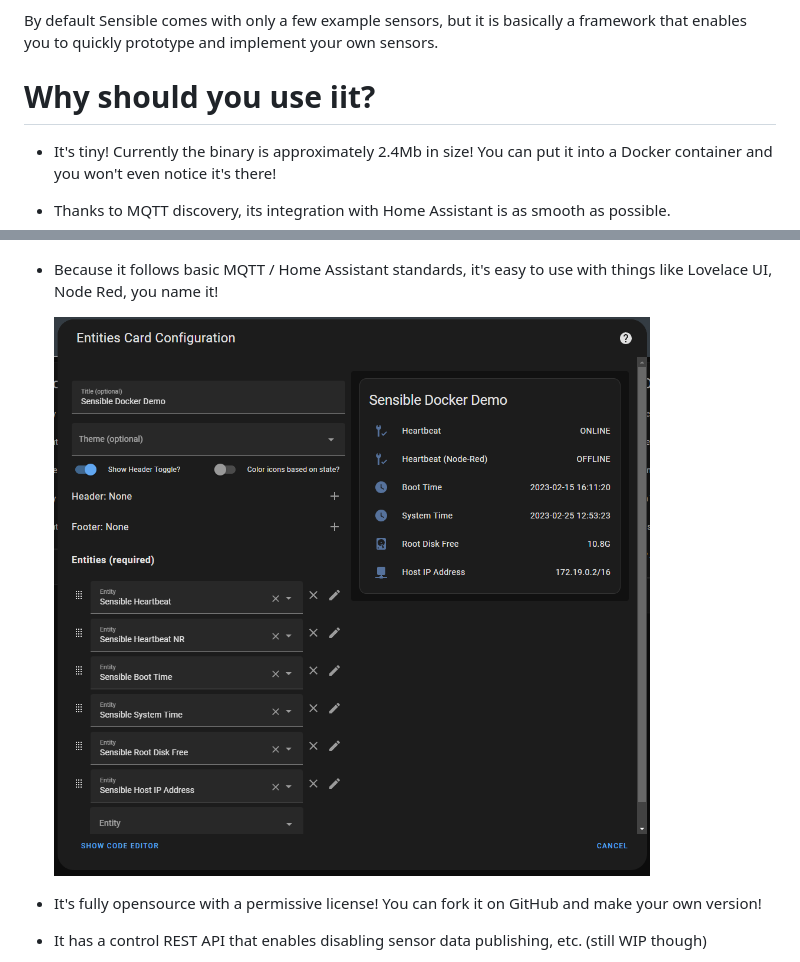
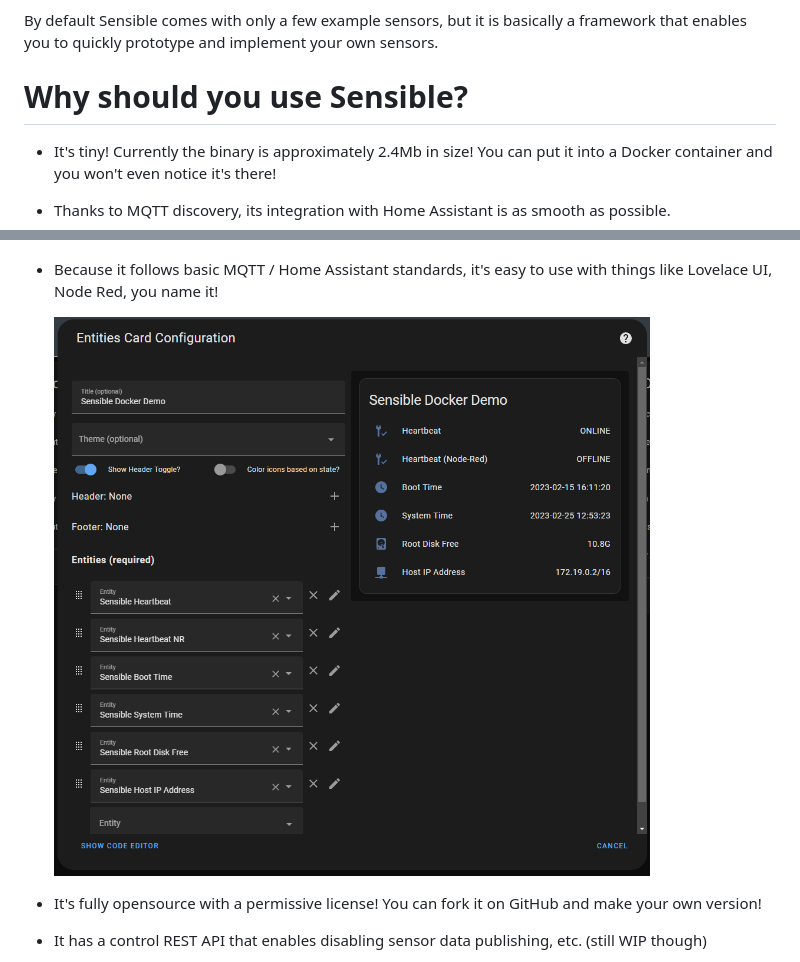
Before and after one commit to TheTinkerDad/sensible, a Markdown page: README.md, 2 parts joined by grey strips. Drawn GitHub-style.

Commit message:
Updated Lovelace UI screenshot

```diff
--- a/README.md
+++ b/README.md
@@ -3,7 +3,7 @@ A small tool that provides monitoring for your Linux server via Home Assistant s
 
 By default Sensible comes with only a few example sensors, but it is basically a framework that enables you to quickly prototype and implement your own sensors.
 
-# Why should you use iit?
+# Why should you use Sensible?
 
  * It's tiny! Currently the binary is approximately 2.4Mb in size! You can put it into a Docker container and you won't even notice it's there!
 
@@ -13,7 +13,7 @@ By default Sensible comes with only a few example sensors, but it is basically a
 
  * Because it follows basic MQTT / Home Assistant standards, it's easy to use with things like Lovelace UI, Node Red, you name it!
 
-   ![Sensible sensors on the Lovelace UI](media/ha-lovelace.png?raw=true "Sensible's example sensors on the Lovelace UI")
+   ![Sensible sensors on the Lovelace UI](media/ha-lovelace-big.png?raw=true "Sensible's example sensors on the Lovelace UI")
 
  * It's fully opensource with a permissive license! You can fork it on GitHub and make your own version!
 
```
Also changed, not shown: media/ha-lovelace-big.png (renamed from media/ha-lovelace.png).
